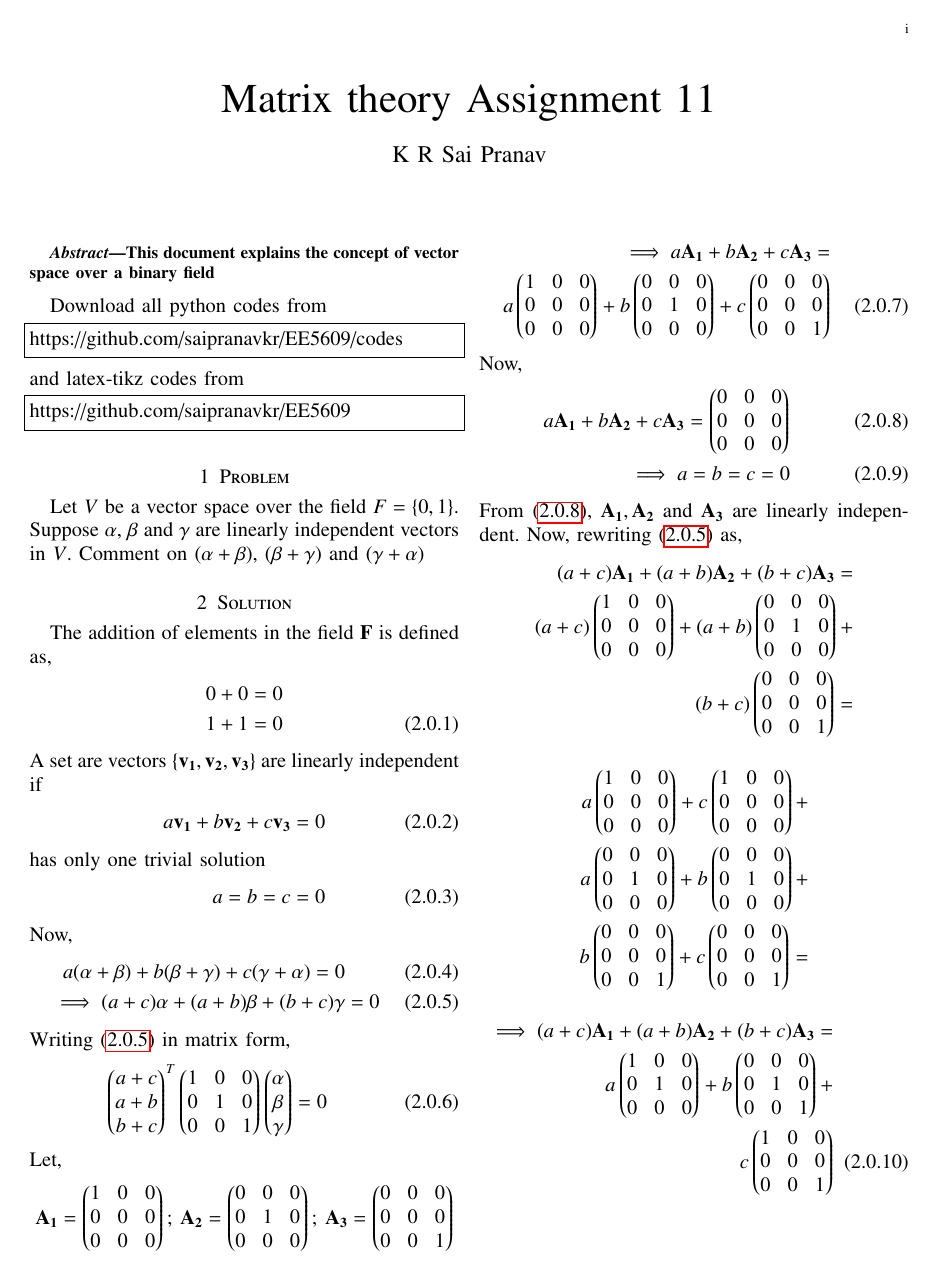
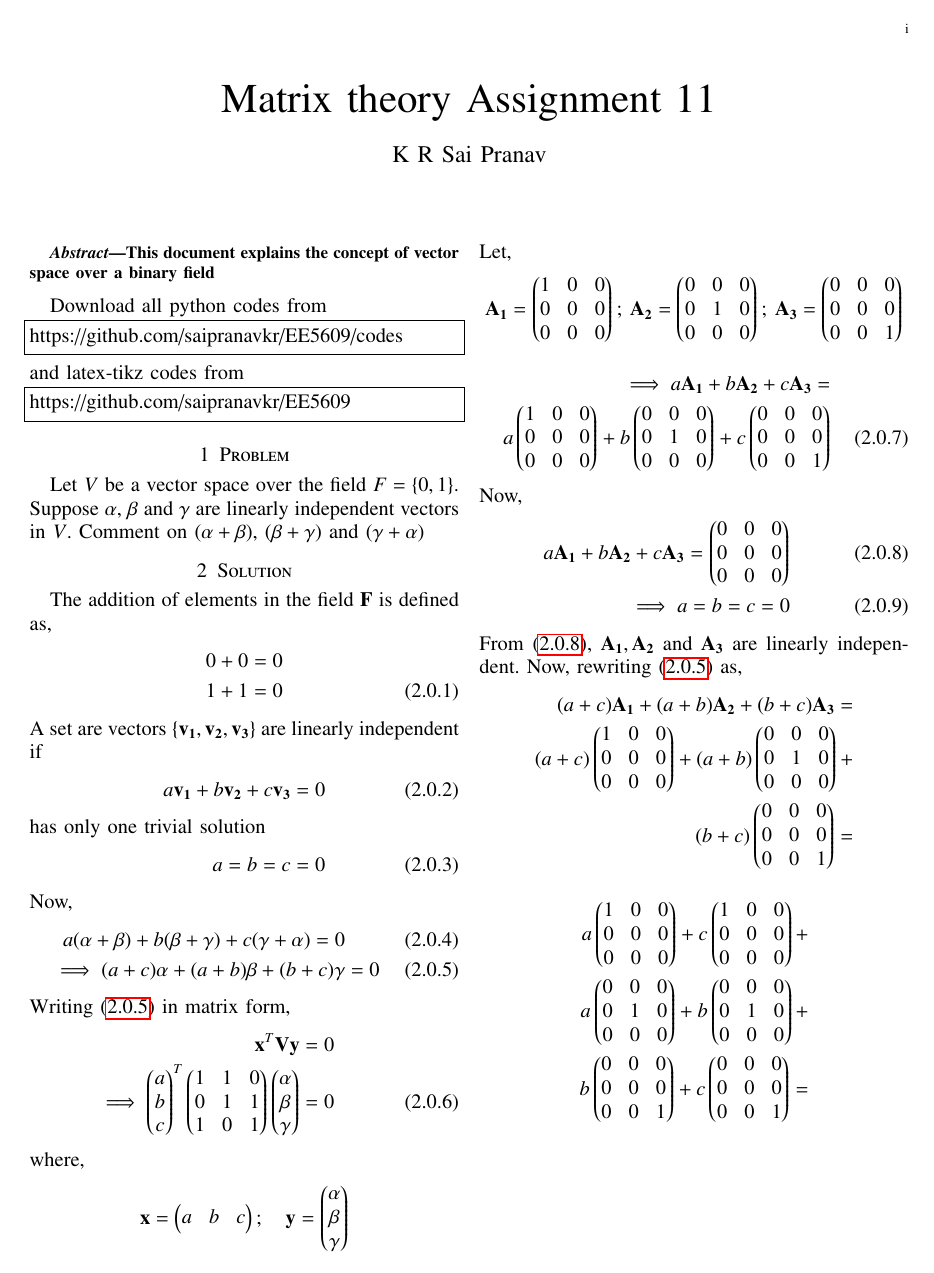
Before and after one commit to saipranavkr/EE5609, a LaTeX problem sheet (Assignment_11/Assignment_11.tex): page 1 of 2. Compiled offline with pdfLaTeX.

Commit message:
Add files via upload

```diff
--- a/Assignment_11/Assignment_11.tex
+++ b/Assignment_11/Assignment_11.tex
@@ -277,7 +277,12 @@ Now,
 \end{align}
 Writing \eqref{eq:eq_5} in matrix form,
 \begin{align}
-    \myvec{a+c \\ a+b \\ b+c}^T \myvec{1 & 0 & 0 \\ 0 & 1 & 0 \\ 0 & 0 & 1} \myvec{\alpha \\ \beta \\ \gamma} = 0
+    \vec{x}^T\vec{V}\vec{y} = 0 \nonumber \\
+    \implies \myvec{a \\ b \\ c}^T \myvec{1 & 1 & 0 \\ 0 & 1 & 1 \\ 1 & 0 & 1} \myvec{\alpha \\ \beta \\ \gamma} = 0
+\end{align}
+where,
+\begin{align}
+    \vec{x} = \myvec{a & b & c}; \quad \vec{y} = \myvec{\alpha \\ \beta \\ \gamma} \nonumber
 \end{align}
 Let,
 \begin{align}
```
Also changed, not shown: Assignment_11/Assignment_11.pdf.
